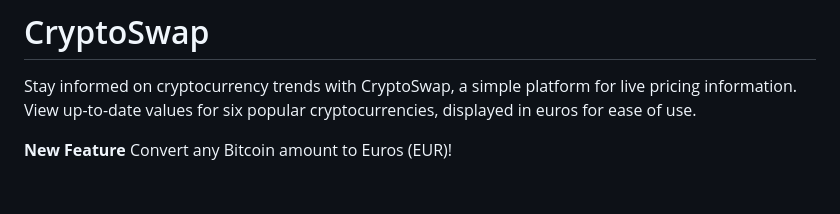
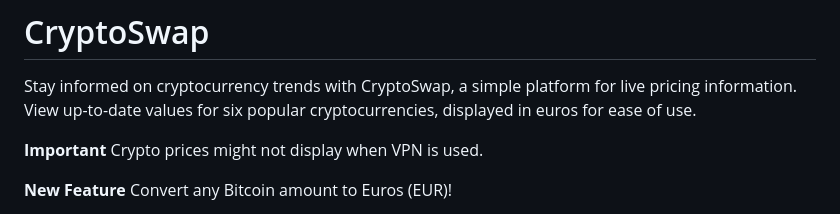
Before and after one commit to adampl2/CryptoSwap, a Markdown page: README.md, the part around the change. Rendered like a GitHub page; blank space fills up the shorter version.

```diff
--- a/README.md
+++ b/README.md
@@ -1,6 +1,8 @@
 # CryptoSwap
 
 Stay informed on cryptocurrency trends with CryptoSwap, a simple platform for live pricing information. View up-to-date values for six popular cryptocurrencies, displayed in euros for ease of use.
+
+**Important** Crypto prices might not display when VPN is used.
 
 **New Feature** Convert any Bitcoin amount to Euros (EUR)!
 
```
